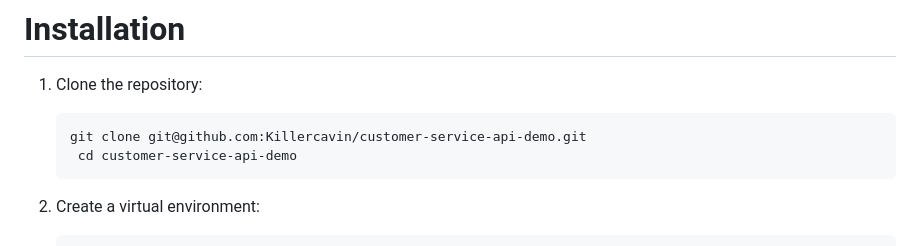
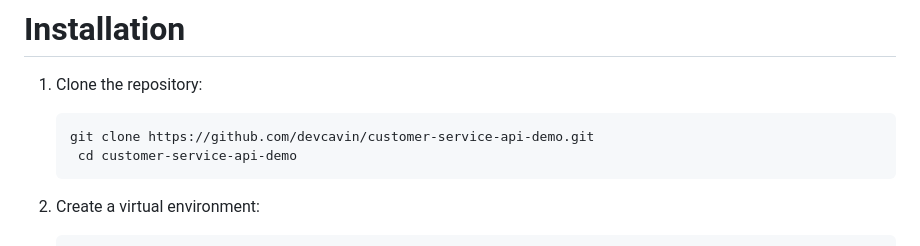
Before and after one commit to devcavin/customer-service-api-demo, a Markdown page: README.md, the part around one of its changes. Drawn GitHub-style.

Commit message:
Update README with repository details and credits
Added note about the repository being a boilerplate and its origin.

````diff
--- a/README.md
+++ b/README.md
@@ -104,7 +104,7 @@ frontend
 # Installation
 1. Clone the repository:
    ```bash
-   git clone git@github.com:Killercavin/customer-service-api-demo.git
+   git clone https://github.com/devcavin/customer-service-api-demo.git
     cd customer-service-api-demo
     ```
 2. Create a virtual environment:
````
Also changed, not shown: other parts of README.md (+1 -0 lines).
